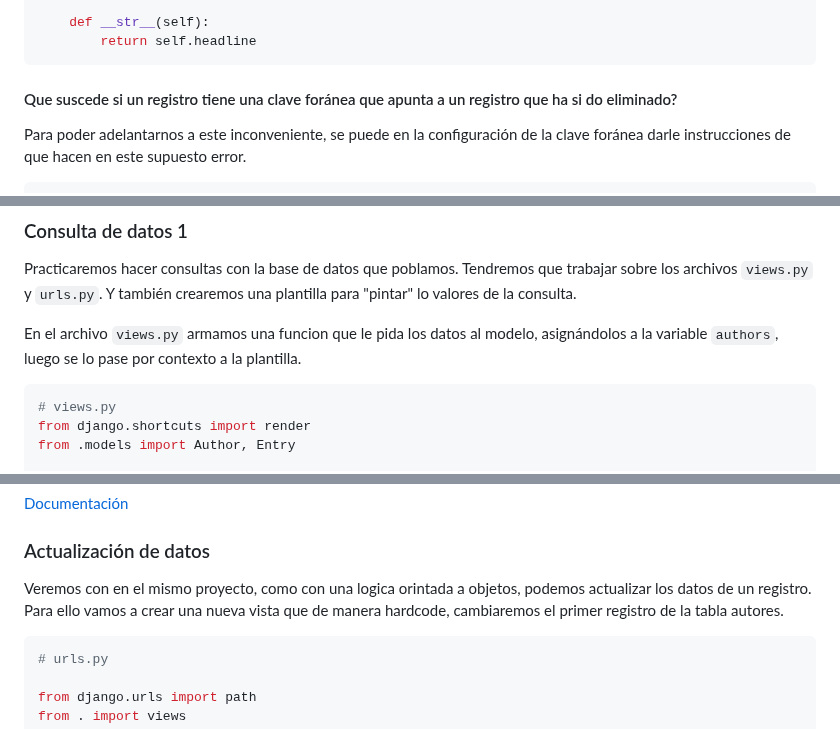
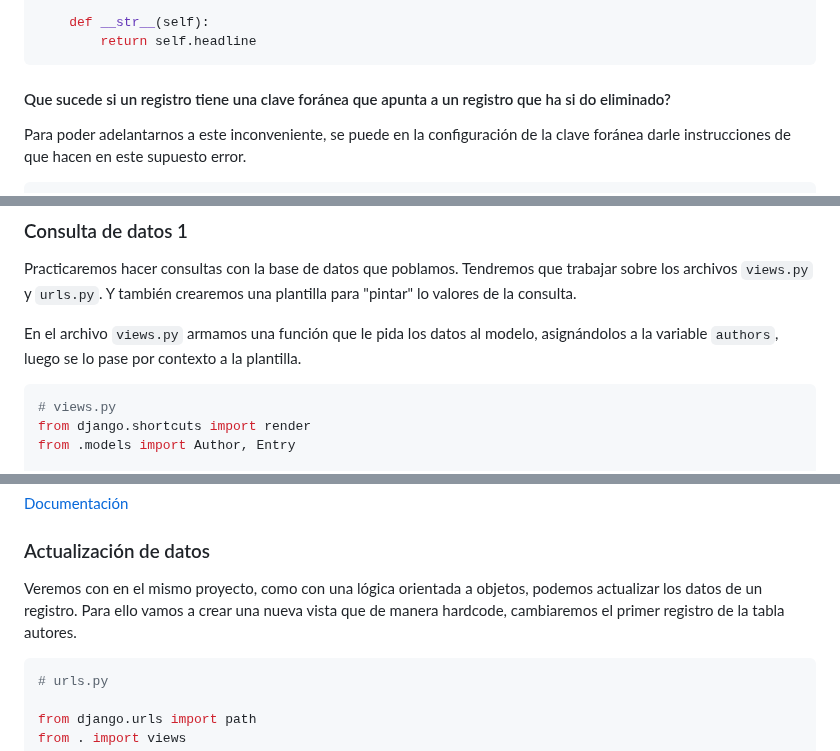
Before and after one commit to agustin1996ra/open_boot_camp, a Markdown page: django/README.md, 3 parts joined by grey strips. GitHub-like rendering.

Commit message:
Correcion de errores ortograficos

````diff
--- a/django/README.md
+++ b/django/README.md
@@ -1406,7 +1406,7 @@ class Entry(models.Model):
         return self.headline
 ```
 
-#### Que suscede si un registro tiene una clave foránea que apunta a un registro que ha si do eliminado?
+#### Que sucede si un registro tiene una clave foránea que apunta a un registro que ha si do eliminado?
 
 Para poder adelantarnos a este inconveniente, se puede en la configuración de la clave foránea darle instrucciones de que hacen en este supuesto error.
 
@@ -1458,7 +1458,7 @@ Para utilizar el modulo `django_seed`, usaremos el comando `python manage.py see
 
 Practicaremos hacer consultas con la base de datos que poblamos. Tendremos que trabajar sobre los archivos `views.py` y `urls.py`. Y también crearemos una plantilla para "pintar" lo valores de la consulta.
 
-En el archivo `views.py` armamos una funcion que le pida los datos al modelo, asignándolos a la variable `authors`, luego se lo pase por contexto a la plantilla.
+En el archivo `views.py` armamos una función que le pida los datos al modelo, asignándolos a la variable `authors`, luego se lo pase por contexto a la plantilla.
 
 ```python
 # views.py
@@ -1666,7 +1666,7 @@ Existen varios tipos de siglas que nos indican que tipos de comparaciones, a con
 
 ### Actualización de datos
 
-Veremos con en el mismo proyecto, como con una logica orintada a objetos, podemos actualizar los datos de un registro. Para ello vamos a crear una nueva vista que de manera hardcode, cambiaremos el primer registro de la tabla autores.
+Veremos con en el mismo proyecto, como con una lógica orientada a objetos, podemos actualizar los datos de un registro. Para ello vamos a crear una nueva vista que de manera hardcode, cambiaremos el primer registro de la tabla autores.
 
 ```python
 # urls.py
````
